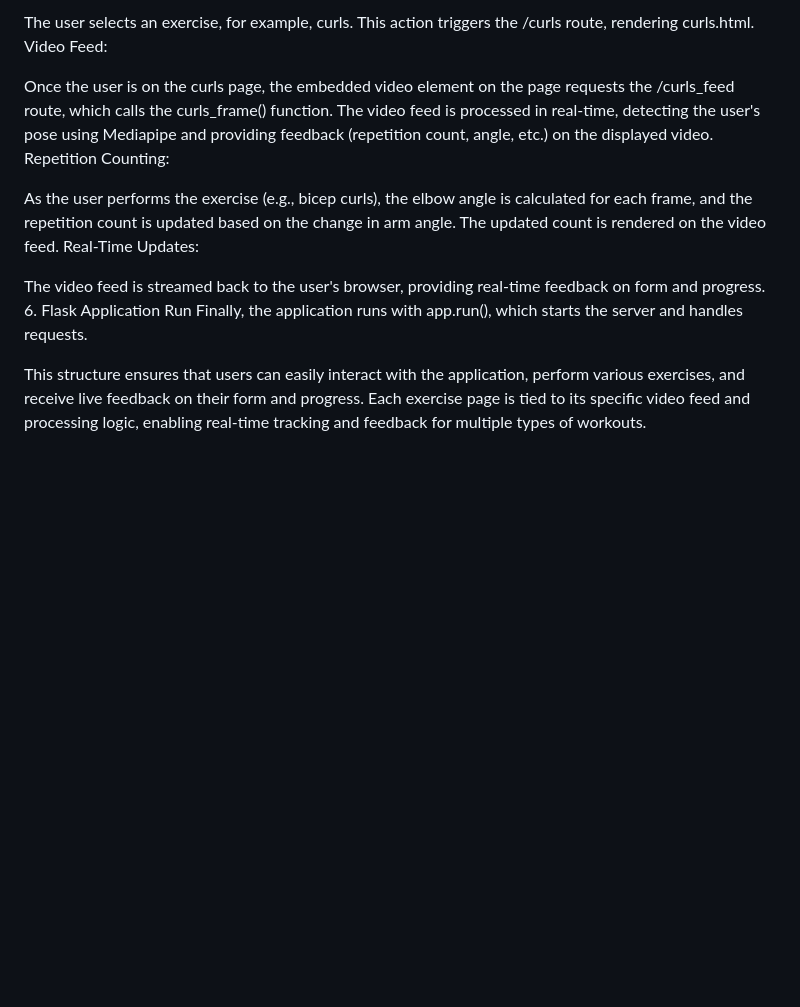
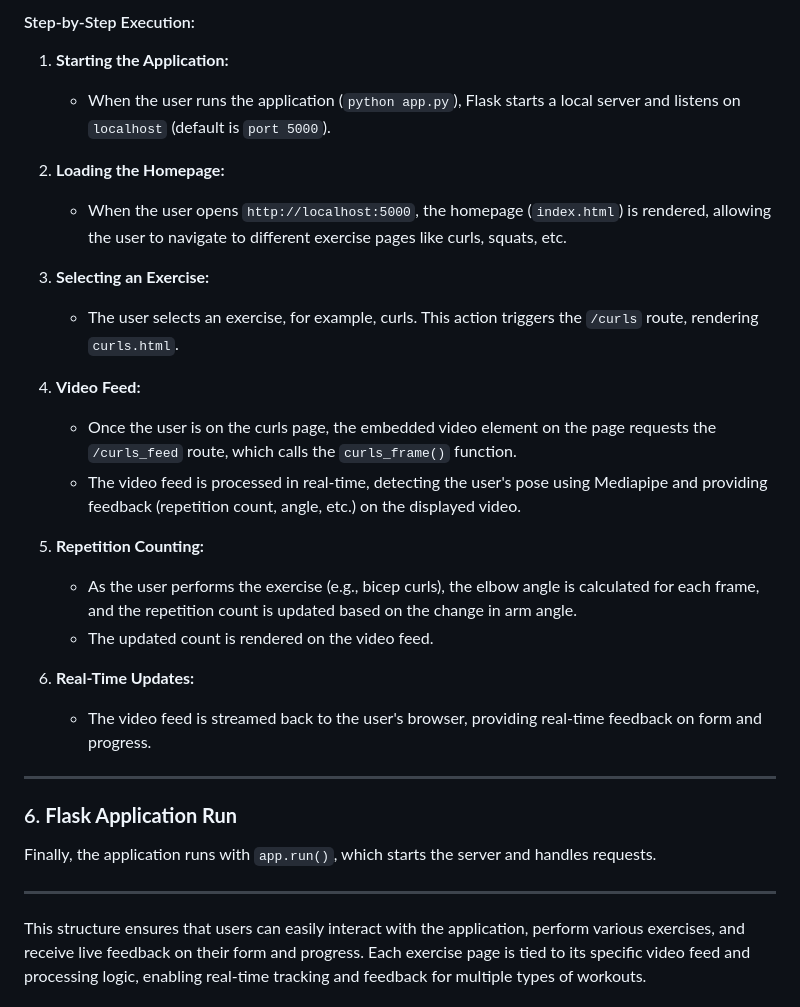
Before and after one commit to Subhadeep-Barman/KeepFit, a Markdown page: README.md, the part around one of its changes. Drawn GitHub-style; blank space fills up the shorter version.

```diff
--- a/README.md
+++ b/README.md
@@ -126,18 +133,31 @@ Selecting an Exercise:
 
-The user selects an exercise, for example, curls. This action triggers the /curls route, rendering curls.html.
-Video Feed:
+#### Step-by-Step Execution:
+1. **Starting the Application:**
+   - When the user runs the application (`python app.py`), Flask starts a local server and listens on `localhost` (default is `port 5000`).
 
-Once the user is on the curls page, the embedded video element on the page requests the /curls_feed route, which calls the curls_frame() function.
-The video feed is processed in real-time, detecting the user's pose using Mediapipe and providing feedback (repetition count, angle, etc.) on the displayed video.
-Repetition Counting:
+2. **Loading the Homepage:**
+   - When the user opens `http://localhost:5000`, the homepage (`index.html`) is rendered, allowing the user to navigate to different exercise pages like curls, squats, etc.
 
-As the user performs the exercise (e.g., bicep curls), the elbow angle is calculated for each frame, and the repetition count is updated based on the change in arm angle.
-The updated count is rendered on the video feed.
-Real-Time Updates:
+3. **Selecting an Exercise:**
+   - The user selects an exercise, for example, curls. This action triggers the `/curls` route, rendering `curls.html`.
 
-The video feed is streamed back to the user's browser, providing real-time feedback on form and progress.
-6. Flask Application Run
-Finally, the application runs with app.run(), which starts the server and handles requests.
+4. **Video Feed:**
+   - Once the user is on the curls page, the embedded video element on the page requests the `/curls_feed` route, which calls the `curls_frame()` function.
+   - The video feed is processed in real-time, detecting the user's pose using Mediapipe and providing feedback (repetition count, angle, etc.) on the displayed video.
+
+5. **Repetition Counting:**
+   - As the user performs the exercise (e.g., bicep curls), the elbow angle is calculated for each frame, and the repetition count is updated based on the change in arm angle.
+   - The updated count is rendered on the video feed.
+
+6. **Real-Time Updates:**
+   - The video feed is streamed back to the user's browser, providing real-time feedback on form and progress.
+
+---
+
+### 6. **Flask Application Run**
+Finally, the application runs with `app.run()`, which starts the server and handles requests.
+
+---
 
 This structure ensures that users can easily interact with the application, perform various exercises, and receive live feedback on their form and progress. Each exercise page is tied to its specific video feed and processing logic, enabling real-time tracking and feedback for multiple types of workouts.
 ## Usage
```
Also changed, not shown: other parts of README.md (+44 -37 lines).
